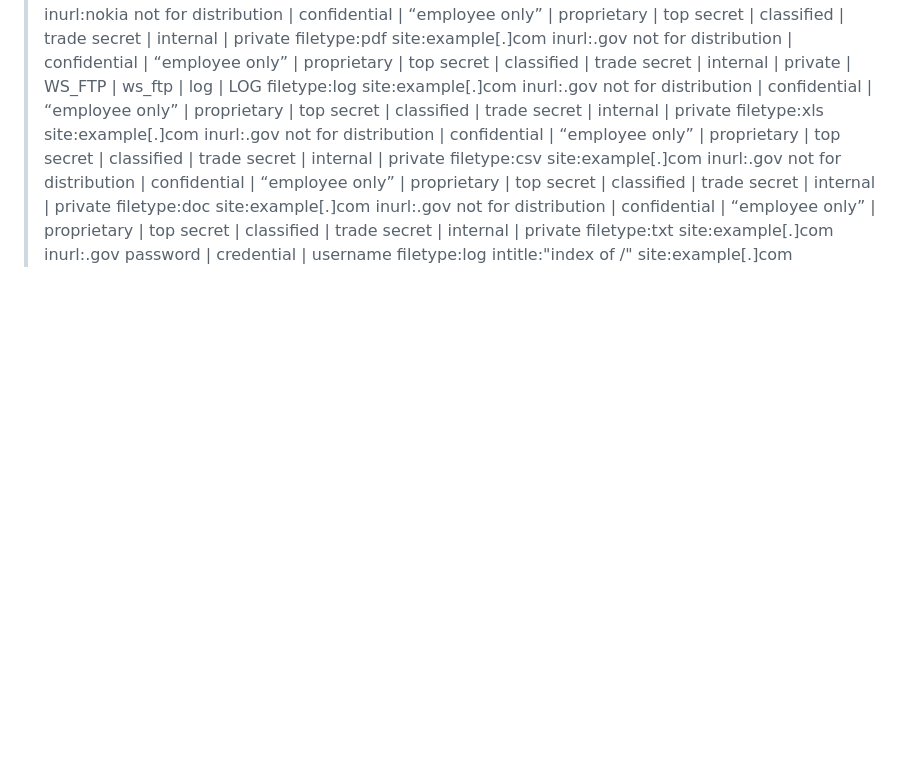
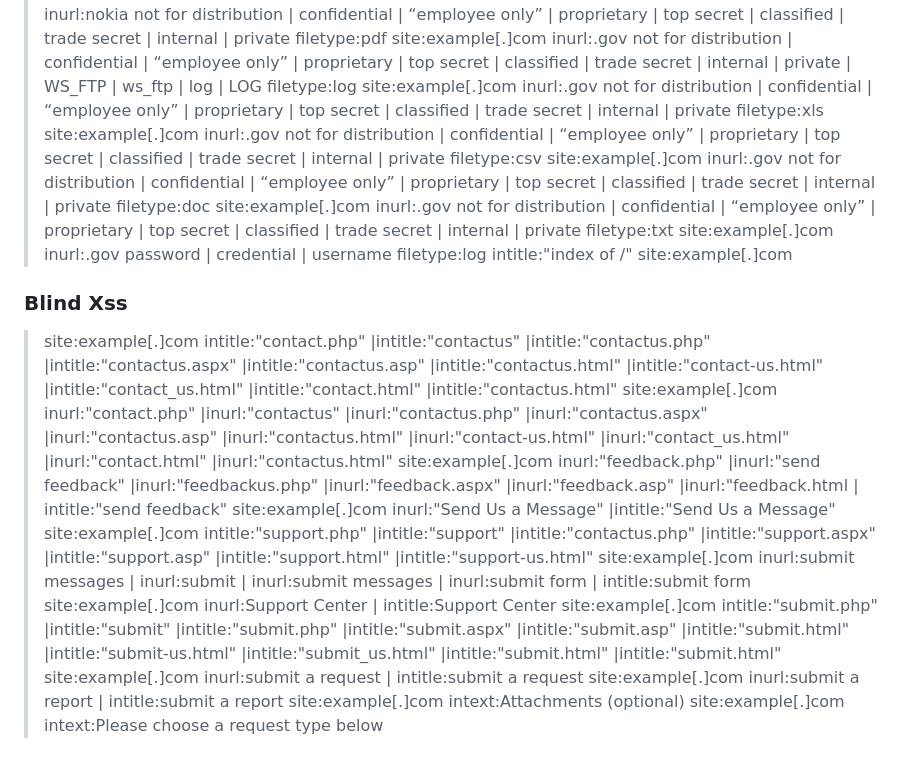
Before and after one commit to tamim-sec/Live-Google-Dorks, a Markdown page: README.md, the part around the change. GitHub-like rendering; blank space fills up the shorter version.

```diff
--- a/README.md
+++ b/README.md
@@ -144,3 +144,19 @@
 > site:example[.]com inurl:.gov not for distribution | confidential | “employee only” | proprietary | top secret | classified | trade secret | internal | private filetype:txt
 > site:example[.]com inurl:.gov password | credential | username filetype:log
 > intitle:"index of /" site:example[.]com
+
+
+### Blind Xss
+
+> site:example[.]com intitle:"contact.php" |intitle:"contactus" |intitle:"contactus.php" |intitle:"contactus.aspx" |intitle:"contactus.asp" |intitle:"contactus.html" |intitle:"contact-us.html" |intitle:"contact_us.html" |intitle:"contact.html" |intitle:"contactus.html"
+> site:example[.]com inurl:"contact.php" |inurl:"contactus" |inurl:"contactus.php" |inurl:"contactus.aspx" |inurl:"contactus.asp" |inurl:"contactus.html" |inurl:"contact-us.html" |inurl:"contact_us.html" |inurl:"contact.html" |inurl:"contactus.html"
+> site:example[.]com inurl:"feedback.php" |inurl:"send feedback" |inurl:"feedbackus.php" |inurl:"feedback.aspx" |inurl:"feedback.asp" |inurl:"feedback.html   | intitle:"send feedback"
+> site:example[.]com inurl:"Send Us a Message" |intitle:"Send Us a Message"
+> site:example[.]com intitle:"support.php" |intitle:"support" |intitle:"contactus.php" |intitle:"support.aspx" |intitle:"support.asp" |intitle:"support.html" |intitle:"support-us.html"
+> site:example[.]com inurl:submit messages  | inurl:submit  | inurl:submit messages | inurl:submit form | intitle:submit form
+> site:example[.]com inurl:Support Center | intitle:Support Center
+> site:example[.]com intitle:"submit.php" |intitle:"submit" |intitle:"submit.php" |intitle:"submit.aspx" |intitle:"submit.asp" |intitle:"submit.html" |intitle:"submit-us.html" |intitle:"submit_us.html" |intitle:"submit.html" |intitle:"submit.html"
+> site:example[.]com inurl:submit a request   | intitle:submit a request
+> site:example[.]com inurl:submit a report   | intitle:submit a report
+> site:example[.]com intext:Attachments (optional)
+> site:example[.]com intext:Please choose a request type below
```
